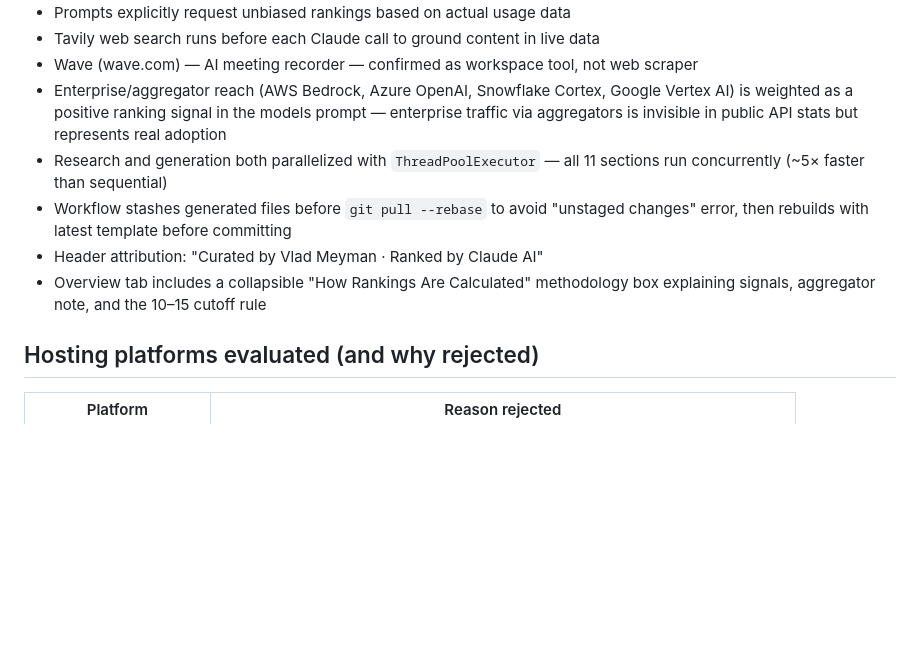
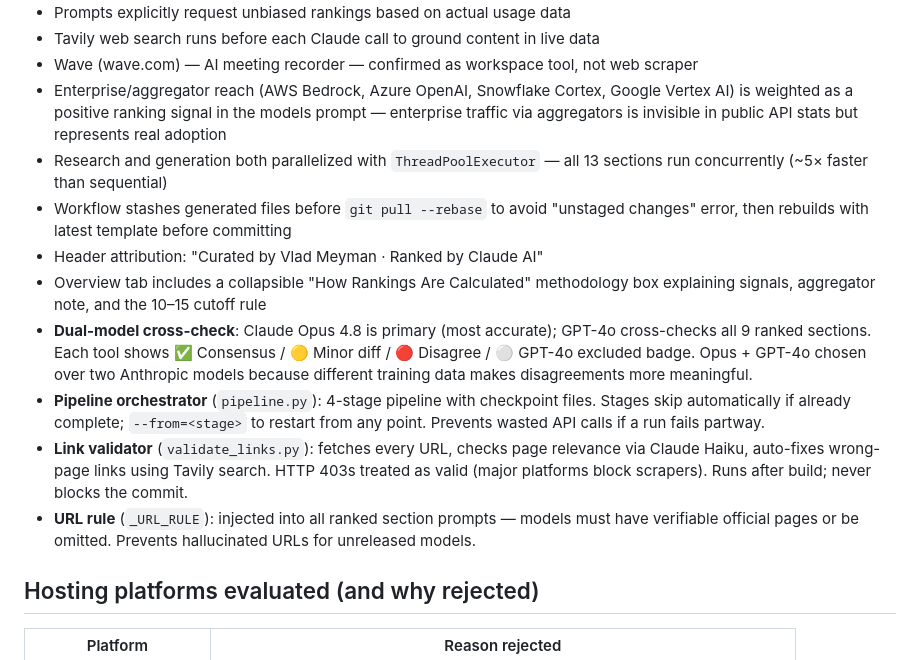
Before and after one commit to nosnow111/ai-landscape, a Markdown page: CLAUDE.md, the part around one of its changes. Drawn GitHub-style; blank space fills up the shorter version.

```diff
--- a/CLAUDE.md
+++ b/CLAUDE.md
@@ -73,10 +90,14 @@ instructed to include tools found in research even if not named in the prompt.
 - Tavily web search runs before each Claude call to ground content in live data
 - Wave (wave.com) — AI meeting recorder — confirmed as workspace tool, not web scraper
 - Enterprise/aggregator reach (AWS Bedrock, Azure OpenAI, Snowflake Cortex, Google Vertex AI) is weighted as a positive ranking signal in the models prompt — enterprise traffic via aggregators is invisible in public API stats but represents real adoption
-- Research and generation both parallelized with `ThreadPoolExecutor` — all 11 sections run concurrently (~5× faster than sequential)
+- Research and generation both parallelized with `ThreadPoolExecutor` — all 13 sections run concurrently (~5× faster than sequential)
 - Workflow stashes generated files before `git pull --rebase` to avoid "unstaged changes" error, then rebuilds with latest template before committing
 - Header attribution: "Curated by Vlad Meyman · Ranked by Claude AI"
 - Overview tab includes a collapsible "How Rankings Are Calculated" methodology box explaining signals, aggregator note, and the 10–15 cutoff rule
+- **Dual-model cross-check**: Claude Opus 4.8 is primary (most accurate); GPT-4o cross-checks all 9 ranked sections. Each tool shows ✅ Consensus / 🟡 Minor diff / 🔴 Disagree / ⚪ GPT-4o excluded badge. Opus + GPT-4o chosen over two Anthropic models because different training data makes disagreements more meaningful.
+- **Pipeline orchestrator** (`pipeline.py`): 4-stage pipeline with checkpoint files. Stages skip automatically if already complete; `--from=<stage>` to restart from any point. Prevents wasted API calls if a run fails partway.
+- **Link validator** (`validate_links.py`): fetches every URL, checks page relevance via Claude Haiku, auto-fixes wrong-page links using Tavily search. HTTP 403s treated as valid (major platforms block scrapers). Runs after build; never blocks the commit.
+- **URL rule** (`_URL_RULE`): injected into all ranked section prompts — models must have verifiable official pages or be omitted. Prevents hallucinated URLs for unreleased models.
 
 ## Hosting platforms evaluated (and why rejected)
 | Platform | Reason rejected |
```
Also changed, not shown: other parts of CLAUDE.md (+24 -7 lines), CHANGELOG.md (+29 -0 lines).
